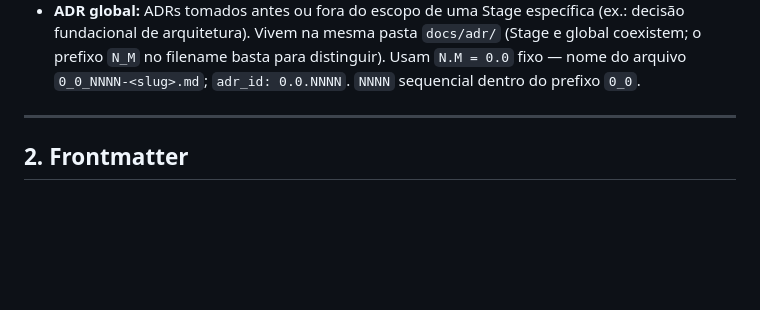
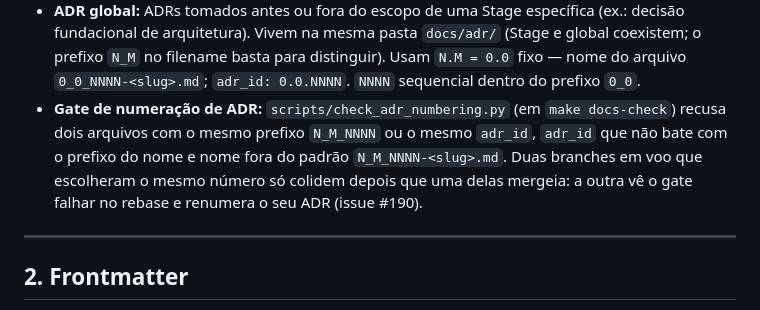
Before and after one commit to MarceloSanC/financial-forecasting, a Markdown page: docs/CONVENTIONS.md, the part around the change. GitHub-like rendering; blank space fills up the shorter version.

Commit message:
docs(conventions): aponta o gate de numeração de ADR na §1 [#190/task-02]
- §1 (identificadores): cita scripts/check_adr_numbering.py no docs-check
  e o que ele recusa
- registra que a colisão entre branches em voo aparece no rebase da
  segunda, que renumera o seu ADR

Refs #190

Co-Authored-By: Claude Opus 5.5 <noreply@anthropic.com>

```diff
--- a/docs/CONVENTIONS.md
+++ b/docs/CONVENTIONS.md
@@ -109,6 +109,13 @@ Comentários e docstrings permanecem em português (conforme §4 de commits/PR).
   `N_M` no filename basta para distinguir). Usam `N.M = 0.0` fixo —
   nome do arquivo `0_0_NNNN-<slug>.md`; `adr_id: 0.0.NNNN`. `NNNN`
   sequencial dentro do prefixo `0_0`.
+- **Gate de numeração de ADR:** `scripts/check_adr_numbering.py` (em
+  `make docs-check`) recusa dois arquivos com o mesmo prefixo
+  `N_M_NNNN` ou o mesmo `adr_id`, `adr_id` que não bate com o prefixo
+  do nome e nome fora do padrão `N_M_NNNN-<slug>.md`. Duas branches em
+  voo que escolheram o mesmo número só colidem depois que uma delas
+  mergeia: a outra vê o gate falhar no rebase e renumera o seu ADR
+  (issue #190).
 
 ---
 
```
